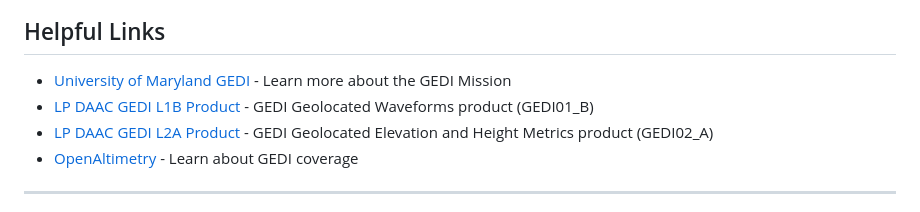
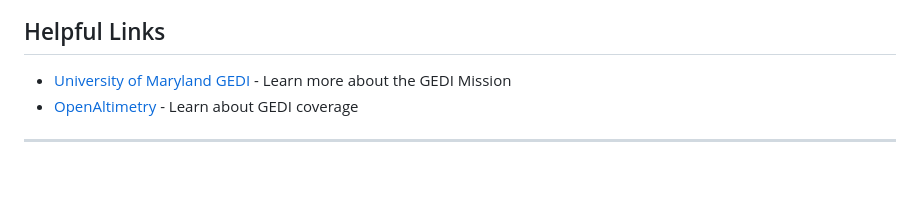
Before and after one commit to nasa/GEDI-Data-Resources, a Markdown page: README.md, the part around the change. GitHub-like rendering; blank space fills up the shorter version.

```diff
--- a/README.md
+++ b/README.md
@@ -59,8 +59,6 @@ Material presented in Webinars and Workshops
 ## Helpful Links
 
 + [University of Maryland GEDI](https://gedi.umd.edu/) - Learn more about the GEDI Mission
-+ [LP DAAC GEDI L1B Product](https://lpdaac.usgs.gov/products/gedi01_bv002/) - GEDI Geolocated Waveforms product (GEDI01_B)
-+ [LP DAAC GEDI L2A Product](https://lpdaac.usgs.gov/products/gedi02_av002/) - GEDI Geolocated Elevation and Height Metrics product (GEDI02_A)
 + [OpenAltimetry](https://openaltimetry.org/data/gedi/) - Learn about GEDI coverage
 
 
```
